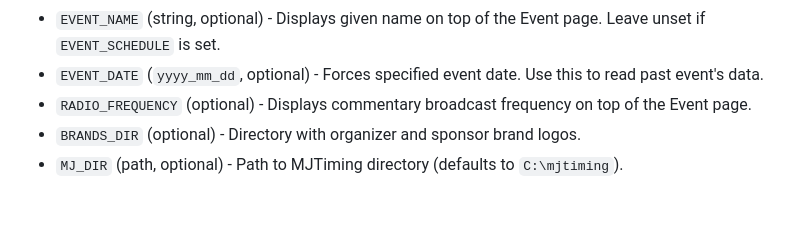
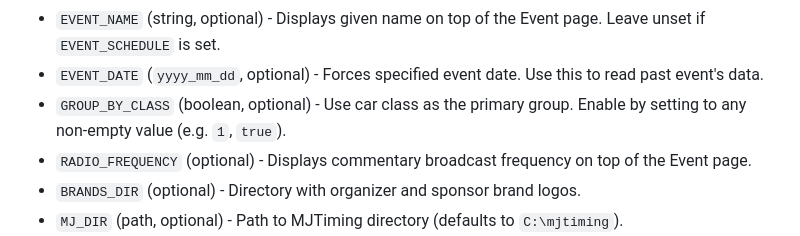
Before and after one commit to dtcaciuc/conecerto_scoreboard, a Markdown page: README.md, the part around the change. Rendered like a GitHub page; blank space fills up the shorter version.

Commit message:
README: Describe GROUP_BY_CLASS option.

```diff
--- a/README.md
+++ b/README.md
@@ -186,6 +186,8 @@ Additionally, you can optionally set the following:
 * `EVENT_SCHEDULE` (path, optional) - Path to CSV file with event schedule to read the event name from (see below).
 * `EVENT_NAME` (string, optional) - Displays given name on top of the Event page. Leave unset if `EVENT_SCHEDULE` is set.
 * `EVENT_DATE` (`yyyy_mm_dd`, optional) - Forces specified event date. Use this to read past event's data.
+* `GROUP_BY_CLASS` (boolean, optional) - Use car class as the primary group. Enable by setting to any
+  non-empty value (e.g. `1`, `true`).
 * `RADIO_FREQUENCY` (optional) - Displays commentary broadcast frequency on top of the Event page.
 * `BRANDS_DIR` (optional) - Directory with organizer and sponsor brand logos.
 * `MJ_DIR` (path, optional) - Path to MJTiming directory (defaults to `C:\mjtiming`).
```
